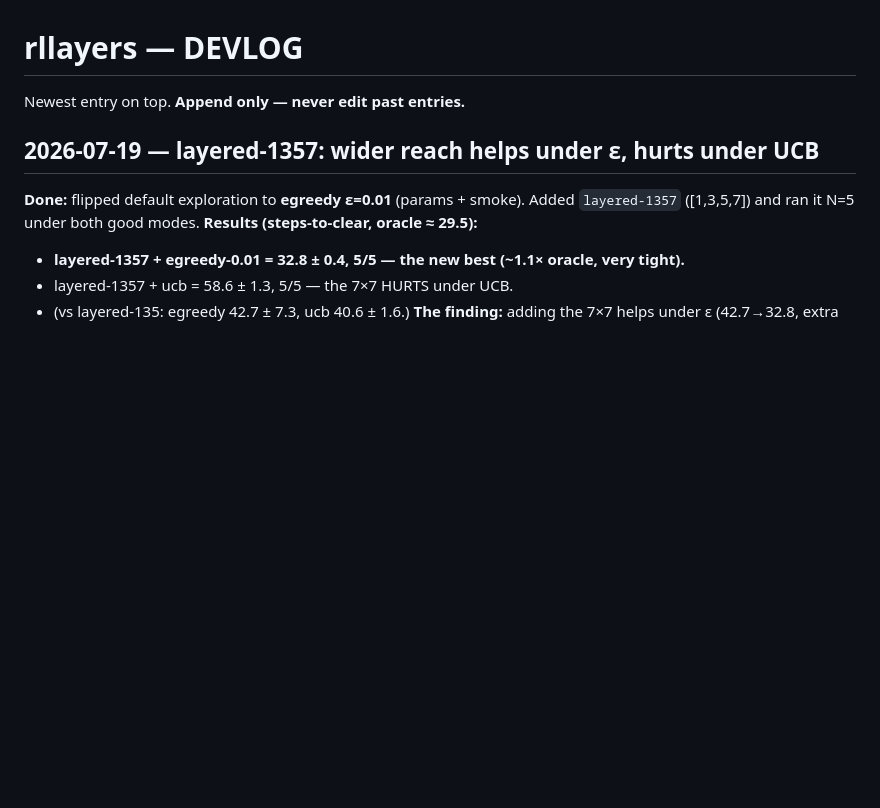
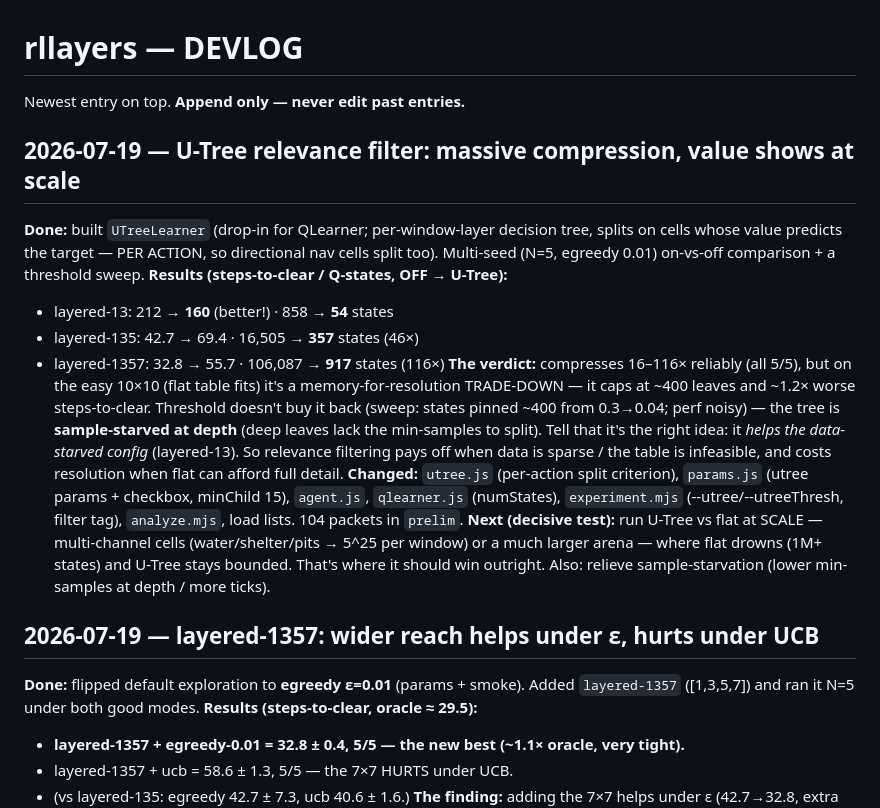
Before and after one commit to algorithm0r/RL-Foragers, a Markdown page: DEVLOG.md, the part around the change. Drawn GitHub-style; blank space fills up the shorter version.

Commit message:
exp: U-Tree multi-seed — 16-116x compression, value shows at scale
N=5 egreedy-0.01 on-vs-off + threshold sweep. U-Tree compresses reliably (all 5/5): layered-135
16.5k->357 states (46x), layered-1357 106k->917 (116x). On the easy 10x10 (flat table fits) it's a
memory-for-resolution trade-down (~1.2x worse stc); threshold doesn't buy it back (states pinned
~400, tree sample-starved at depth). But it HELPS the data-starved layered-13 (212->160), the tell
that relevance filtering wins when data is sparse / table infeasible. Decisive next test: run at
scale (multi-channel cells / bigger arena) where flat drowns and U-Tree stays bounded.

Co-Authored-By: Claude Opus 4.8 (1M context) <noreply@anthropic.com>

```diff
--- a/DEVLOG.md
+++ b/DEVLOG.md
@@ -2,6 +2,27 @@
 Newest entry on top. **Append only — never edit past entries.**
 
 <!-- append new entries above this line -->
+
+## 2026-07-19 — U-Tree relevance filter: massive compression, value shows at scale
+**Done:** built `UTreeLearner` (drop-in for QLearner; per-window-layer decision tree, splits on cells
+whose value predicts the target — PER ACTION, so directional nav cells split too). Multi-seed (N=5,
+egreedy 0.01) on-vs-off comparison + a threshold sweep.
+**Results (steps-to-clear / Q-states, OFF → U-Tree):**
+- layered-13: 212 → **160** (better!) · 858 → **54** states
+- layered-135: 42.7 → 69.4 · 16,505 → **357** states (46×)
+- layered-1357: 32.8 → 55.7 · 106,087 → **917** states (116×)
+**The verdict:** compresses 16–116× reliably (all 5/5), but on the easy 10×10 (flat table fits) it's a
+memory-for-resolution TRADE-DOWN — it caps at ~400 leaves and ~1.2× worse steps-to-clear. Threshold
+doesn't buy it back (sweep: states pinned ~400 from 0.3→0.04; perf noisy) — the tree is **sample-starved
+at depth** (deep leaves lack the min-samples to split). Tell that it's the right idea: it *helps the
+data-starved config* (layered-13). So relevance filtering pays off when data is sparse / the table is
+infeasible, and costs resolution when flat can afford full detail.
+**Changed:** `utree.js` (per-action split criterion), `params.js` (utree params + checkbox, minChild 15),
+`agent.js`, `qlearner.js` (numStates), `experiment.mjs` (--utree/--utreeThresh, filter tag), `analyze.mjs`,
+load lists. 104 packets in `prelim`.
+**Next (decisive test):** run U-Tree vs flat at SCALE — multi-channel cells (water/shelter/pits → 5^25
+per window) or a much larger arena — where flat drowns (1M+ states) and U-Tree stays bounded. That's
+where it should win outright. Also: relieve sample-starvation (lower min-samples at depth / more ticks).
 
 ## 2026-07-19 — layered-1357: wider reach helps under ε, hurts under UCB
 **Done:** flipped default exploration to **egreedy ε=0.01** (params + smoke). Added `layered-1357`
```
